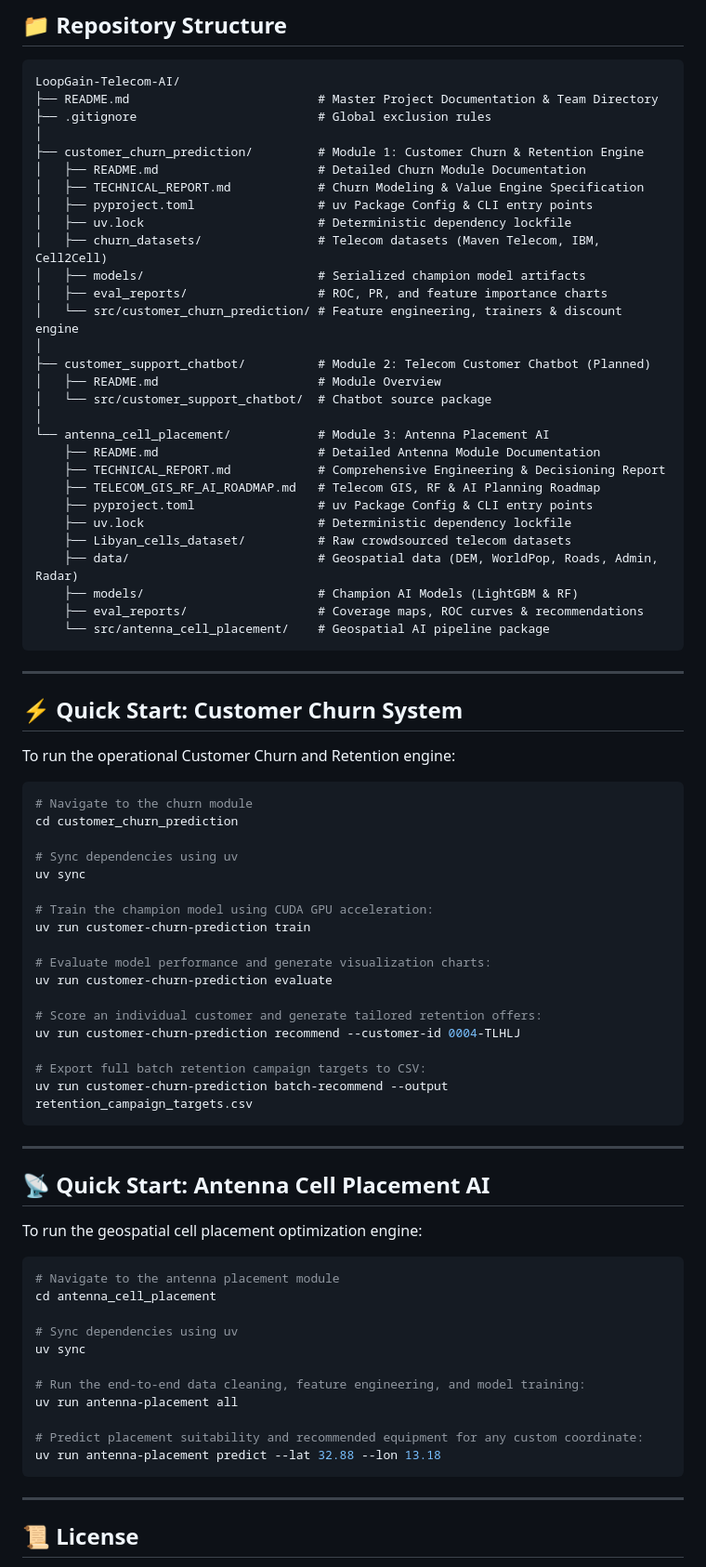
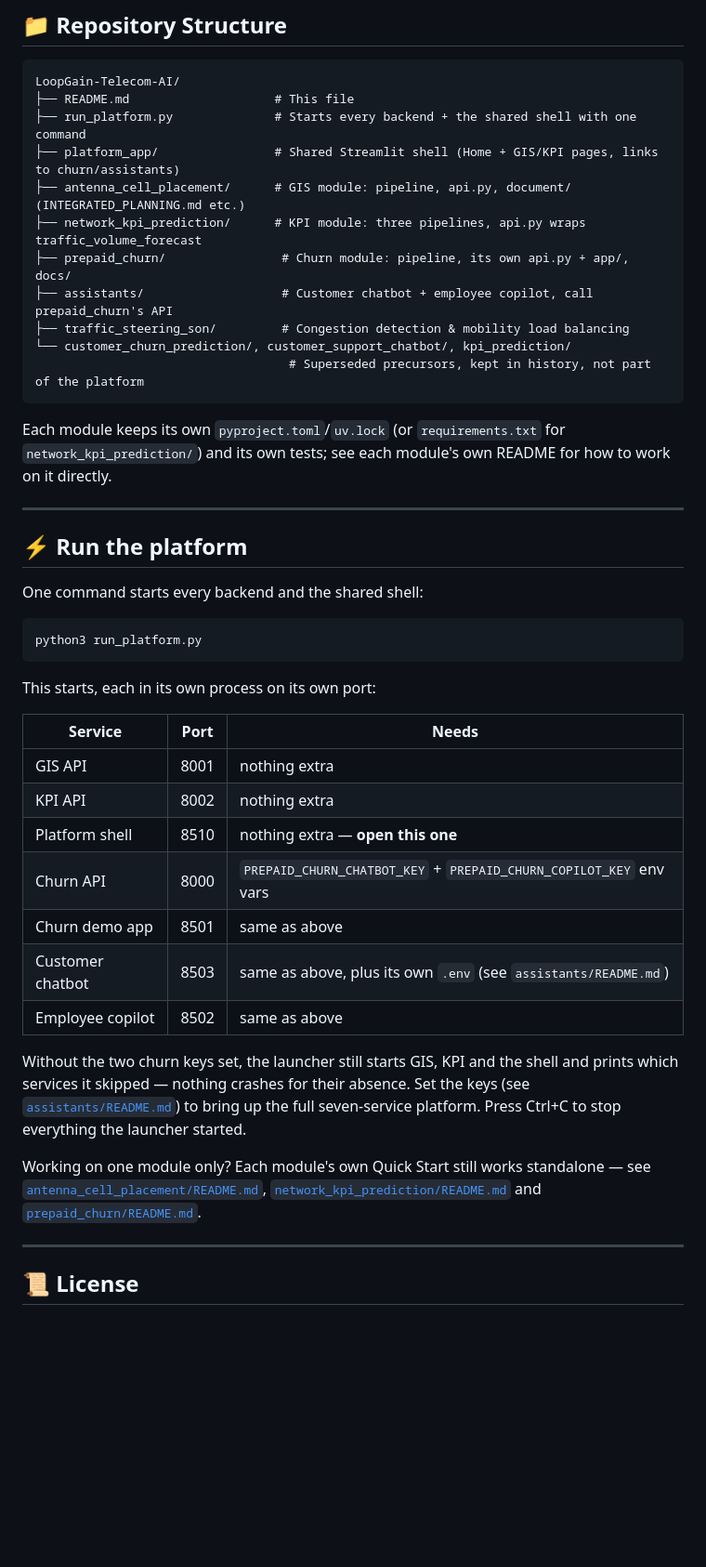
Before and after one commit to ItsSp00ky/LoopGain-Telecom-AI, a Markdown page: README.md, the part around one of its changes. Shown at 93% size. Rendered like a GitHub page; blank space fills up the shorter version.

````diff
--- a/README.md
+++ b/README.md
@@ -65,81 +75,53 @@ The repository is organized into three modular AI subsystems:
 
 ```
 LoopGain-Telecom-AI/
-├── README.md                          # Master Project Documentation & Team Directory
-├── .gitignore                         # Global exclusion rules
-│
-├── customer_churn_prediction/         # Module 1: Customer Churn & Retention Engine
-│   ├── README.md                      # Detailed Churn Module Documentation
-│   ├── TECHNICAL_REPORT.md            # Churn Modeling & Value Engine Specification
-│   ├── pyproject.toml                 # uv Package Config & CLI entry points
-│   ├── uv.lock                        # Deterministic dependency lockfile
-│   ├── churn_datasets/                # Telecom datasets (Maven Telecom, IBM, Cell2Cell)
-│   ├── models/                        # Serialized champion model artifacts
-│   ├── eval_reports/                  # ROC, PR, and feature importance charts
-│   └── src/customer_churn_prediction/ # Feature engineering, trainers & discount engine
-│
-├── customer_support_chatbot/          # Module 2: Telecom Customer Chatbot (Planned)
-│   ├── README.md                      # Module Overview
-│   └── src/customer_support_chatbot/  # Chatbot source package
-│
-└── antenna_cell_placement/            # Module 3: Antenna Placement AI
-    ├── README.md                      # Detailed Antenna Module Documentation
-    ├── TECHNICAL_REPORT.md            # Comprehensive Engineering & Decisioning Report
-    ├── TELECOM_GIS_RF_AI_ROADMAP.md   # Telecom GIS, RF & AI Planning Roadmap
-    ├── pyproject.toml                 # uv Package Config & CLI entry points
-    ├── uv.lock                        # Deterministic dependency lockfile
-    ├── Libyan_cells_dataset/          # Raw crowdsourced telecom datasets
-    ├── data/                          # Geospatial data (DEM, WorldPop, Roads, Admin, Radar)
-    ├── models/                        # Champion AI Models (LightGBM & RF)
-    ├── eval_reports/                  # Coverage maps, ROC curves & recommendations
-    └── src/antenna_cell_placement/    # Geospatial AI pipeline package
+├── README.md                    # This file
+├── run_platform.py              # Starts every backend + the shared shell with one command
+├── platform_app/                # Shared Streamlit shell (Home + GIS/KPI pages, links to churn/assistants)
+├── antenna_cell_placement/      # GIS module: pipeline, api.py, document/ (INTEGRATED_PLANNING.md etc.)
+├── network_kpi_prediction/      # KPI module: three pipelines, api.py wraps traffic_volume_forecast
+├── prepaid_churn/                # Churn module: pipeline, its own api.py + app/, docs/
+├── assistants/                   # Customer chatbot + employee copilot, call prepaid_churn's API
+├── traffic_steering_son/         # Congestion detection & mobility load balancing
+└── customer_churn_prediction/, customer_support_chatbot/, kpi_prediction/
+                                   # Superseded precursors, kept in history, not part of the platform
 ```
+
+Each module keeps its own `pyproject.toml`/`uv.lock` (or `requirements.txt` for
+`network_kpi_prediction/`) and its own tests; see each module's own README for how to
+work on it directly.
 
 ---
 
-## ⚡ Quick Start: Customer Churn System
+## ⚡ Run the platform
 
-To run the operational Customer Churn and Retention engine:
+One command starts every backend and the shared shell:
 
 ```bash
-# Navigate to the churn module
-cd customer_churn_prediction
-
-# Sync dependencies using uv
-uv sync
-
-# Train the champion model using CUDA GPU acceleration:
-uv run customer-churn-prediction train
-
-# Evaluate model performance and generate visualization charts:
-uv run customer-churn-prediction evaluate
-
-# Score an individual customer and generate tailored retention offers:
-uv run customer-churn-prediction recommend --customer-id 0004-TLHLJ
-
-# Export full batch retention campaign targets to CSV:
-uv run customer-churn-prediction batch-recommend --output retention_campaign_targets.csv
+python3 run_platform.py
 ```
 
----
+This starts, each in its own process on its own port:
 
-## 📡 Quick Start: Antenna Cell Placement AI
+| Service | Port | Needs |
+|---|---|---|
+| GIS API | 8001 | nothing extra |
+| KPI API | 8002 | nothing extra |
+| Platform shell | 8510 | nothing extra — **open this one** |
+| Churn API | 8000 | `PREPAID_CHURN_CHATBOT_KEY` + `PREPAID_CHURN_COPILOT_KEY` env vars |
+| Churn demo app | 8501 | same as above |
+| Customer chatbot | 8503 | same as above, plus its own `.env` (see `assistants/README.md`) |
+| Employee copilot | 8502 | same as above |
 
-To run the geospatial cell placement optimization engine:
+Without the two churn keys set, the launcher still starts GIS, KPI and the shell and
+prints which services it skipped — nothing crashes for their absence. Set the keys
+(see [`assistants/README.md`](assistants/README.md)) to bring up the full seven-service
+platform. Press Ctrl+C to stop everything the launcher started.
 
-```bash
-# Navigate to the antenna placement module
-cd antenna_cell_placement
-
-# Sync dependencies using uv
-uv sync
-
-# Run the end-to-end data cleaning, feature engineering, and model training:
-uv run antenna-placement all
-
-# Predict placement suitability and recommended equipment for any custom coordinate:
-uv run antenna-placement predict --lat 32.88 --lon 13.18
-```
+Working on one module only? Each module's own Quick Start still works standalone —
+see [`antenna_cell_placement/README.md`](antenna_cell_placement/README.md),
+[`network_kpi_prediction/README.md`](network_kpi_prediction/README.md) and
+[`prepaid_churn/README.md`](prepaid_churn/README.md).
 
 ---
 
````
Also changed, not shown: other parts of README.md (+33 -23 lines), document/PLATFORM_STATUS.md (added, +79 -0 lines).
